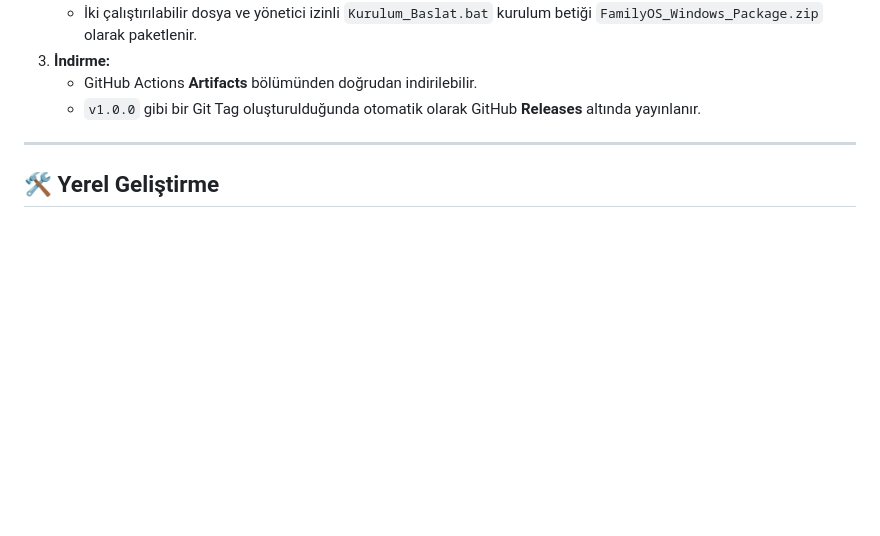
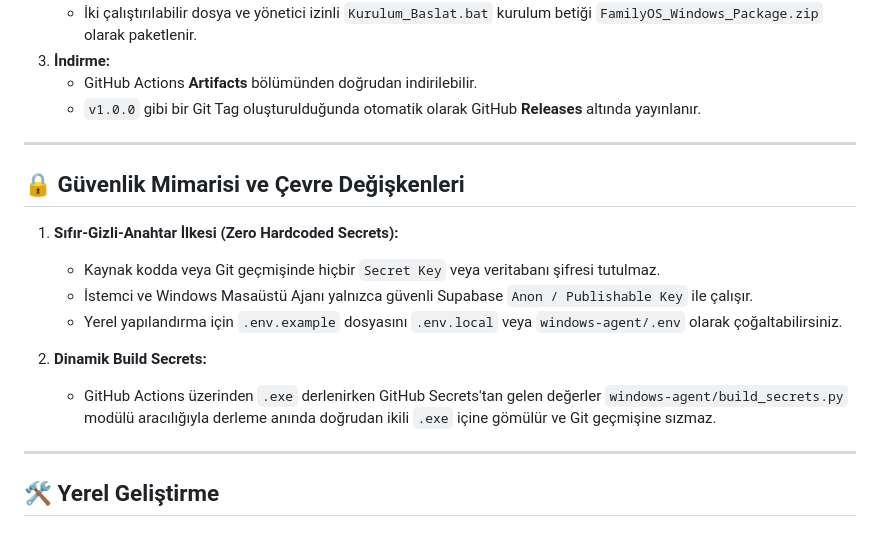
Before and after one commit to btcihatozdemir-lab/family-to-study, a Markdown page: README.md, the part around the change. GitHub-like rendering; blank space fills up the shorter version.

Commit message:
Guvenlik yamasi: Secret key temizlendi ve dinamik build_secrets yapisina gecildi

```diff
--- a/README.md
+++ b/README.md
@@ -49,6 +49,18 @@ Proje, GitHub Actions (`.github/workflows/deploy-pwa.yml`) ile `main` dalına ya
 
 ---
 
+## 🔒 Güvenlik Mimarisi ve Çevre Değişkenleri
+
+1. **Sıfır-Gizli-Anahtar İlkesi (Zero Hardcoded Secrets):**
+   - Kaynak kodda veya Git geçmişinde hiçbir `Secret Key` veya veritabanı şifresi tutulmaz.
+   - İstemci ve Windows Masaüstü Ajanı yalnızca güvenli Supabase `Anon / Publishable Key` ile çalışır.
+   - Yerel yapılandırma için `.env.example` dosyasını `.env.local` veya `windows-agent/.env` olarak çoğaltabilirsiniz.
+
+2. **Dinamik Build Secrets:**
+   - GitHub Actions üzerinden `.exe` derlenirken GitHub Secrets'tan gelen değerler `windows-agent/build_secrets.py` modülü aracılığıyla derleme anında doğrudan ikili `.exe` içine gömülür ve Git geçmişine sızmaz.
+
+---
+
 ## 🛠️ Yerel Geliştirme
 
 ### PWA'yı Başlatma:
```
